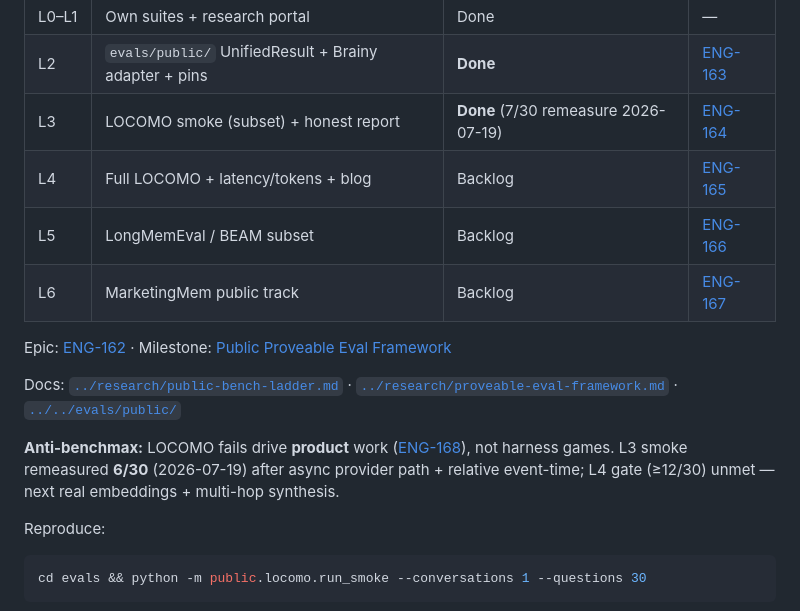
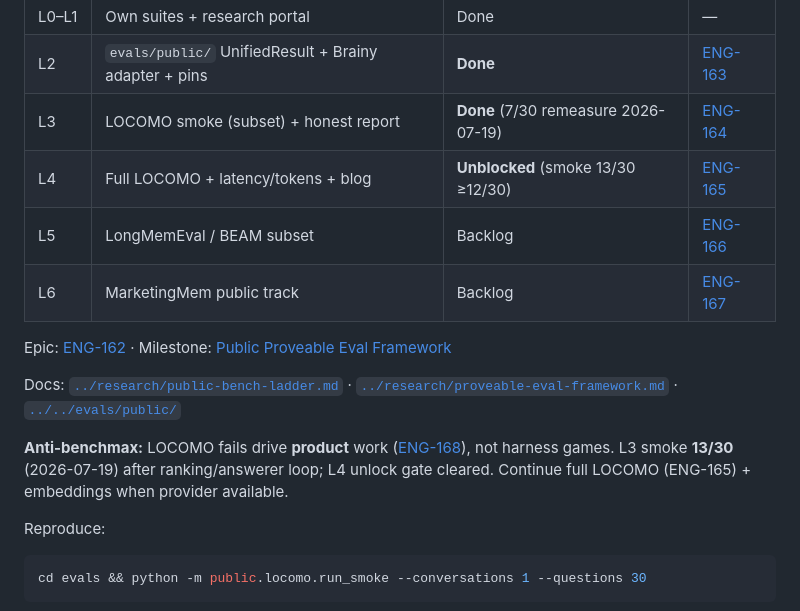
Before and after one commit to tryvinci/brainy, a Markdown page: docs/vertical/execution-plan.md, the part around the change. Rendered like a GitHub page.

Commit message:
docs: unblock L4 full LOCOMO after smoke 13/30 gate
Co-authored-by: Siddhant Singh <sdntsng@users.noreply.github.com>

```diff
--- a/docs/vertical/execution-plan.md
+++ b/docs/vertical/execution-plan.md
@@ -68,7 +68,7 @@ Post-launch research track. **OpMem stays the CI merge gate**; LOCOMO is publica
 | L0–L1 | Own suites + research portal | Done | — |
 | L2 | `evals/public/` UnifiedResult + Brainy adapter + pins | **Done** | [ENG-163](https://linear.app/engramhq/issue/ENG-163) |
 | L3 | LOCOMO smoke (subset) + honest report | **Done** (7/30 remeasure 2026-07-19) | [ENG-164](https://linear.app/engramhq/issue/ENG-164) |
-| L4 | Full LOCOMO + latency/tokens + blog | Backlog | [ENG-165](https://linear.app/engramhq/issue/ENG-165) |
+| L4 | Full LOCOMO + latency/tokens + blog | **Unblocked** (smoke 13/30 ≥12/30) | [ENG-165](https://linear.app/engramhq/issue/ENG-165) |
 | L5 | LongMemEval / BEAM subset | Backlog | [ENG-166](https://linear.app/engramhq/issue/ENG-166) |
 | L6 | MarketingMem public track | Backlog | [ENG-167](https://linear.app/engramhq/issue/ENG-167) |
 
@@ -76,7 +76,7 @@ Epic: [ENG-162](https://linear.app/engramhq/issue/ENG-162) · Milestone: [Public
 
 Docs: [`../research/public-bench-ladder.md`](../research/public-bench-ladder.md) · [`../research/proveable-eval-framework.md`](../research/proveable-eval-framework.md) · [`../../evals/public/`](../../evals/public/)
 
-**Anti-benchmax:** LOCOMO fails drive **product** work ([ENG-168](https://linear.app/engramhq/issue/ENG-168)), not harness games. L3 smoke remeasured **6/30** (2026-07-19) after async provider path + relative event-time; L4 gate (≥12/30) unmet — next real embeddings + multi-hop synthesis.
+**Anti-benchmax:** LOCOMO fails drive **product** work ([ENG-168](https://linear.app/engramhq/issue/ENG-168)), not harness games. L3 smoke **13/30** (2026-07-19) after ranking/answerer loop; L4 unlock gate cleared. Continue full LOCOMO (ENG-165) + embeddings when provider available.
 
 Reproduce:
 
```
